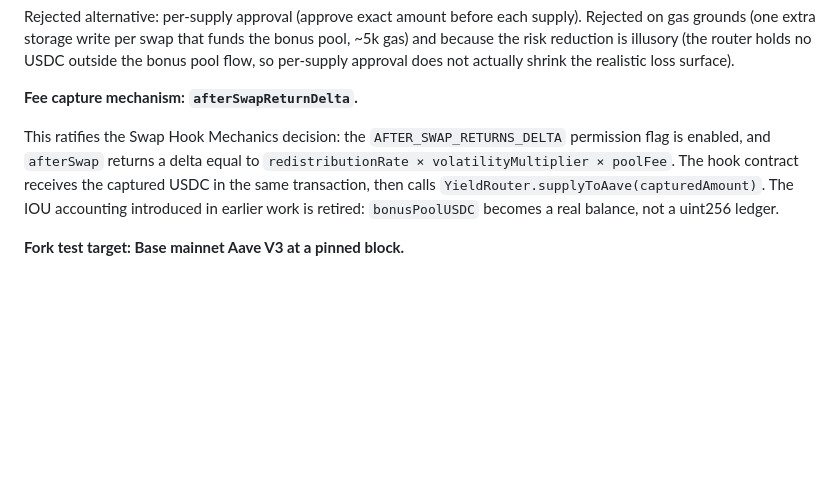
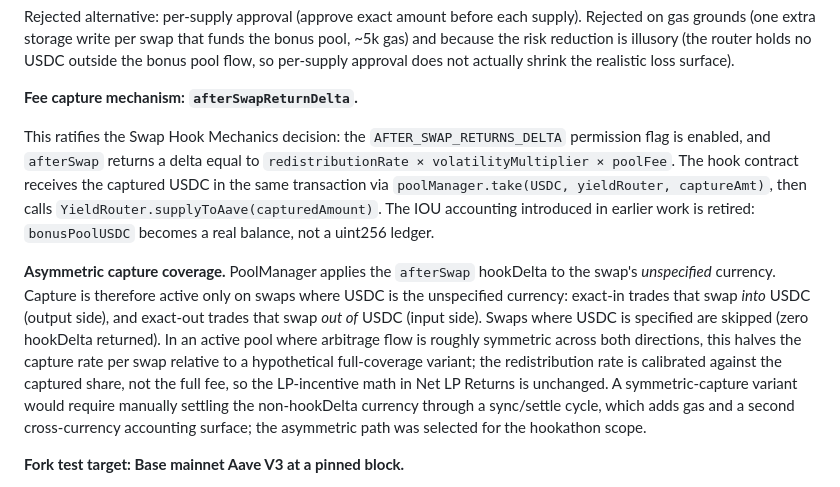
Before and after one commit to eylulbalcilar/holdfast-hook, a Markdown page: docs/DESIGN.md, the part around the change. Rendered like a GitHub page; blank space fills up the shorter version.

Commit message:
docs(design): document asymmetric capture coverage (USDC-unspecified-only)

```diff
--- a/docs/DESIGN.md
+++ b/docs/DESIGN.md
@@ -246,7 +246,9 @@ Rejected alternative: per-supply approval (approve exact amount before each supp
 
 **Fee capture mechanism: `afterSwapReturnDelta`.**
 
-This ratifies the Swap Hook Mechanics decision: the `AFTER_SWAP_RETURNS_DELTA` permission flag is enabled, and `afterSwap` returns a delta equal to `redistributionRate × volatilityMultiplier × poolFee`. The hook contract receives the captured USDC in the same transaction, then calls `YieldRouter.supplyToAave(capturedAmount)`. The IOU accounting introduced in earlier work is retired: `bonusPoolUSDC` becomes a real balance, not a uint256 ledger.
+This ratifies the Swap Hook Mechanics decision: the `AFTER_SWAP_RETURNS_DELTA` permission flag is enabled, and `afterSwap` returns a delta equal to `redistributionRate × volatilityMultiplier × poolFee`. The hook contract receives the captured USDC in the same transaction via `poolManager.take(USDC, yieldRouter, captureAmt)`, then calls `YieldRouter.supplyToAave(capturedAmount)`. The IOU accounting introduced in earlier work is retired: `bonusPoolUSDC` becomes a real balance, not a uint256 ledger.
+
+**Asymmetric capture coverage.** PoolManager applies the `afterSwap` hookDelta to the swap's *unspecified* currency. Capture is therefore active only on swaps where USDC is the unspecified currency: exact-in trades that swap *into* USDC (output side), and exact-out trades that swap *out of* USDC (input side). Swaps where USDC is specified are skipped (zero hookDelta returned). In an active pool where arbitrage flow is roughly symmetric across both directions, this halves the capture rate per swap relative to a hypothetical full-coverage variant; the redistribution rate is calibrated against the captured share, not the full fee, so the LP-incentive math in Net LP Returns is unchanged. A symmetric-capture variant would require manually settling the non-hookDelta currency through a sync/settle cycle, which adds gas and a second cross-currency accounting surface; the asymmetric path was selected for the hookathon scope.
 
 **Fork test target: Base mainnet Aave V3 at a pinned block.**
 
```
